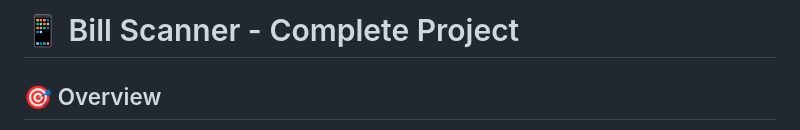
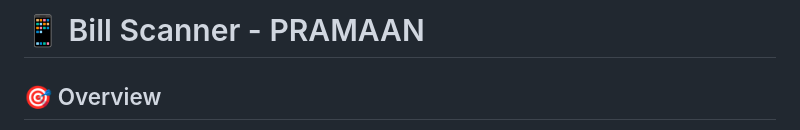
Before and after one commit to Naga2402/Bill_Scanner, a Markdown page: README.md, the part around the change. GitHub-like rendering.

```diff
--- a/README.md
+++ b/README.md
@@ -1,4 +1,4 @@
-# 📱 Bill Scanner - Complete Project
+# 📱 Bill Scanner - PRAMAAN
 
 ## 🎯 Overview
 
```
